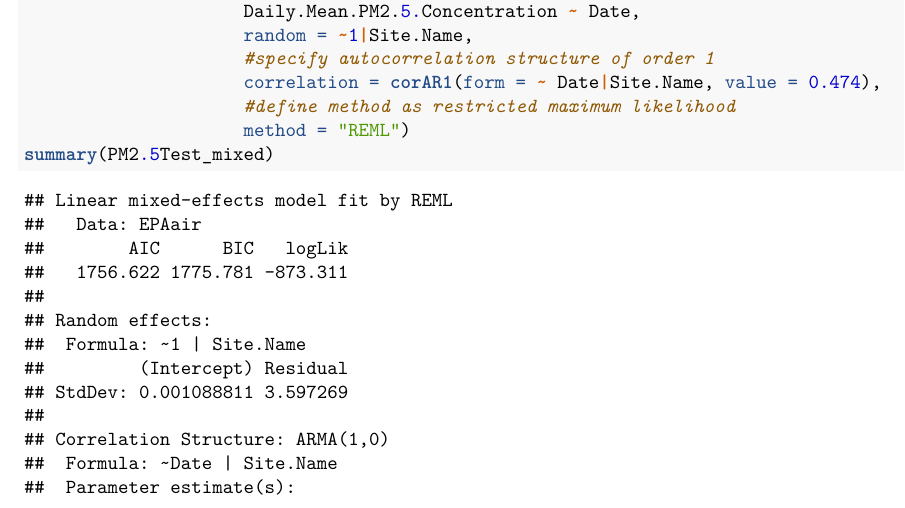
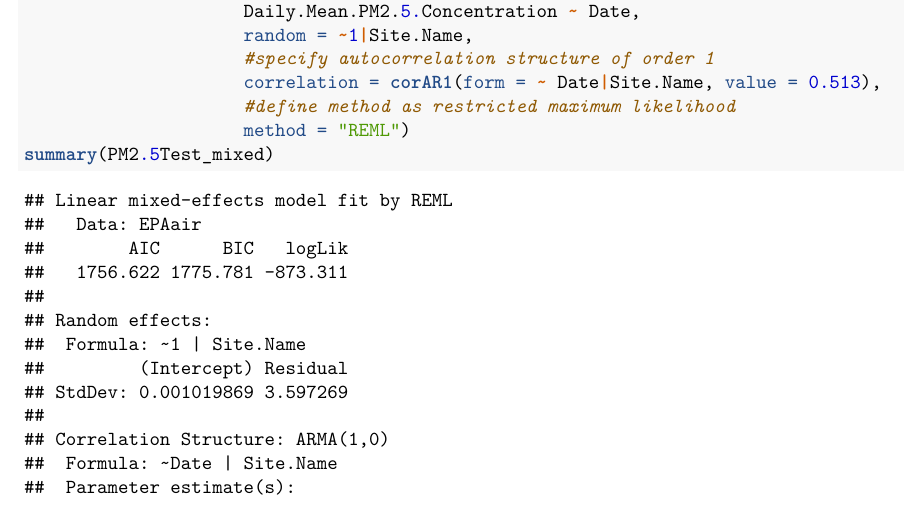
Before and after one commit to yz470/Environmental_Data_Analytics, an R Markdown document (Assignments/A08_TimeSeries.Rmd): part of page 4 of 8, cut so that both start at the same text. Rendered offline with R 4.5, knitr and Pandoc, then LaTeX, with nearby package versions; some code elsewhere in the file could not run offline.

Commit message:
edited answers

```diff
--- a/Assignments/A08_TimeSeries.Rmd
+++ b/Assignments/A08_TimeSeries.Rmd
@@ -94,7 +94,7 @@ PM2.5Test_mixed <- lme(data = EPAair,
                      Daily.Mean.PM2.5.Concentration ~ Date,
                      random = ~1|Site.Name,
                      #specify autocorrelation structure of order 1
-                     correlation = corAR1(form = ~ Date|Site.Name, value = 0.474),
+                     correlation = corAR1(form = ~ Date|Site.Name, value = 0.513),
                      #define method as restricted maximum likelihood
                      method = "REML")
 summary(PM2.5Test_mixed)
```
Also changed, not shown: Assignments/A08_TimeSeries.pdf, Assignments/A08_TimeSeries.tex.
